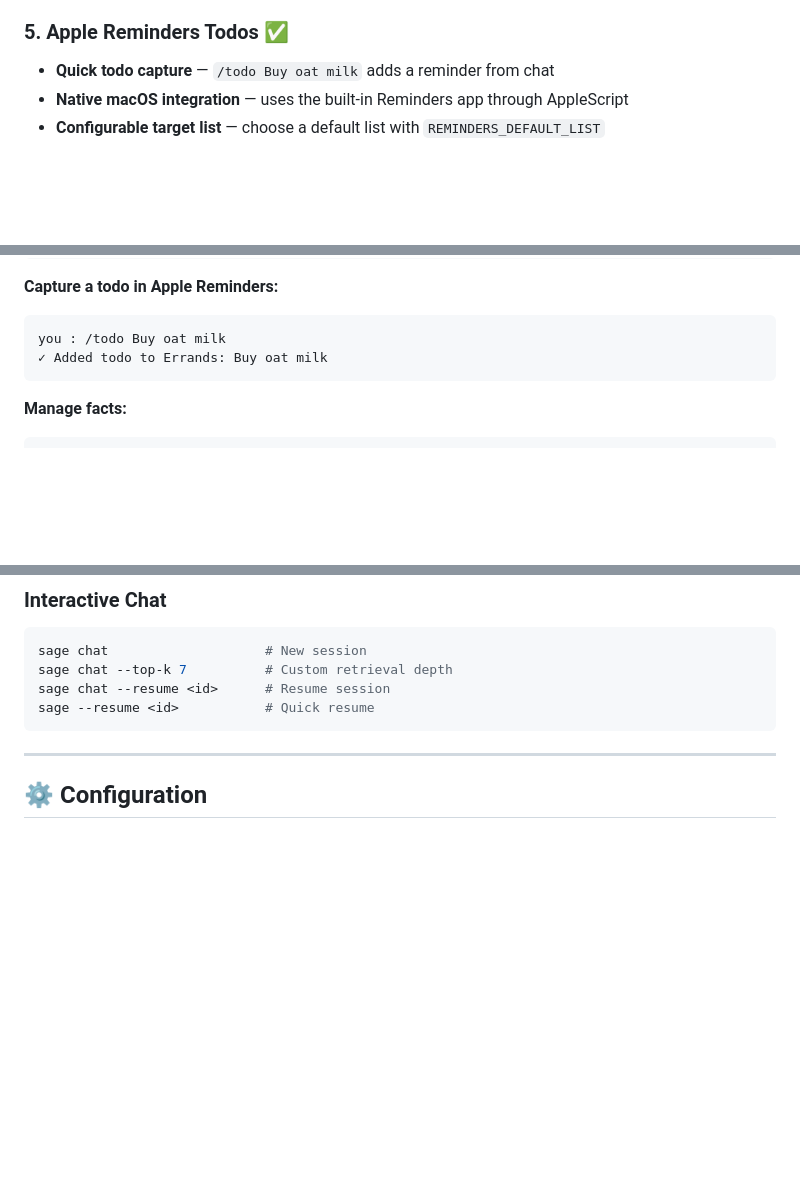
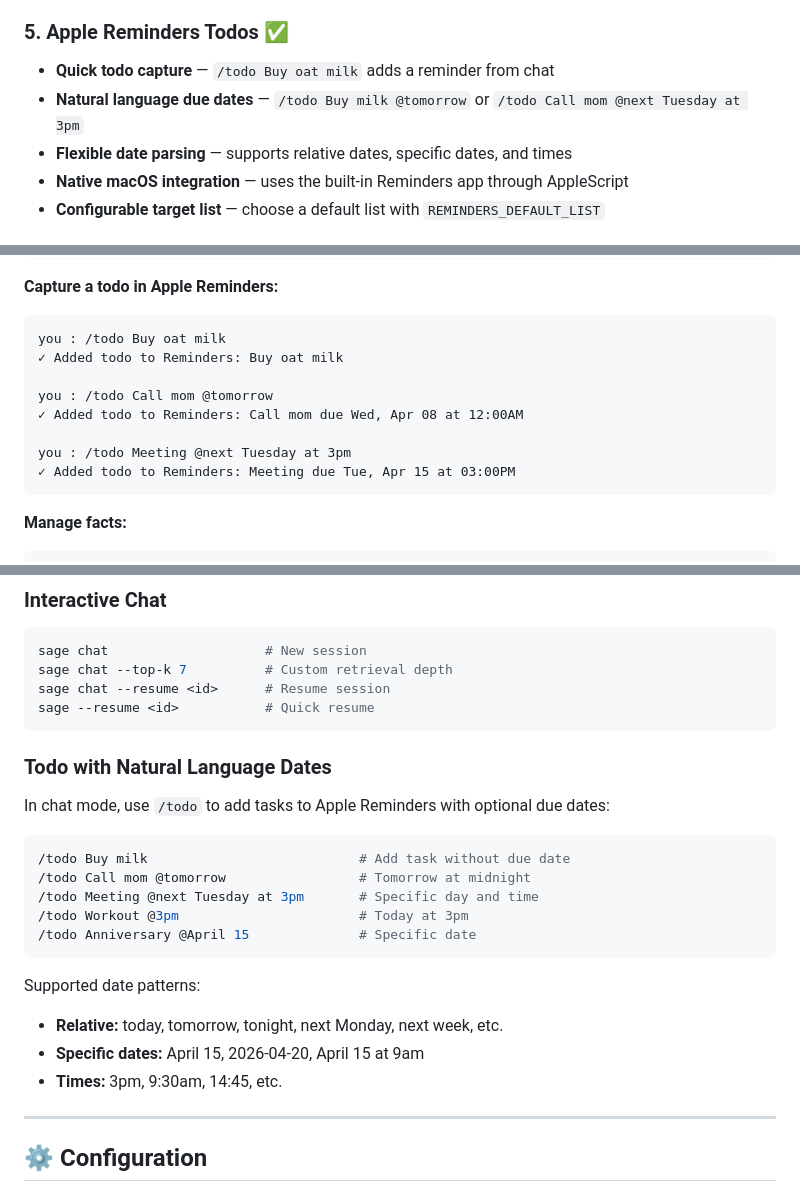
Before and after one commit to sankalpkulk06/personal-agent, a Markdown page: README.md, 3 parts joined by grey strips. Drawn GitHub-style; blank space fills up the shorter version.

Commit message:
docs: document natural language date/time parsing for /todo command
Added comprehensive documentation for the /todo command including:
- Updated Apple Reminders feature description with date parsing
- New section: "Todo with Natural Language Dates" with examples
- Support for relative dates (tomorrow, next Tuesday, tonight)
- Support for specific dates and times
- Updated chat commands table with @due syntax
- Added REMINDERS_DEFAULT_LIST to environment variables reference
- Examples: /todo Buy milk @tomorrow, /todo Meeting @next Tuesday at 3pm

Users can now capture todo items with due dates directly in chat.

Co-Authored-By: Claude Haiku 4.5 <noreply@anthropic.com>

````diff
--- a/README.md
+++ b/README.md
@@ -37,6 +37,8 @@ A **local-first, privacy-respecting personal AI assistant** that combines retrie
 
 ### **5. Apple Reminders Todos** ✅
 - **Quick todo capture** — `/todo Buy oat milk` adds a reminder from chat
+- **Natural language due dates** — `/todo Buy milk @tomorrow` or `/todo Call mom @next Tuesday at 3pm`
+- **Flexible date parsing** — supports relative dates, specific dates, and times
 - **Native macOS integration** — uses the built-in Reminders app through AppleScript
 - **Configurable target list** — choose a default list with `REMINDERS_DEFAULT_LIST`
 
@@ -178,7 +180,13 @@ document sources:
 **Capture a todo in Apple Reminders:**
 ```
 you : /todo Buy oat milk
-✓ Added todo to Errands: Buy oat milk
+✓ Added todo to Reminders: Buy oat milk
+
+you : /todo Call mom @tomorrow
+✓ Added todo to Reminders: Call mom due Wed, Apr 08 at 12:00AM
+
+you : /todo Meeting @next Tuesday at 3pm
+✓ Added todo to Reminders: Meeting due Tue, Apr 15 at 03:00PM
 ```
 
 **Manage facts:**
@@ -238,6 +246,23 @@ sage chat --top-k 7          # Custom retrieval depth
 sage chat --resume <id>      # Resume session
 sage --resume <id>           # Quick resume
 ```
+
+### Todo with Natural Language Dates
+
+In chat mode, use `/todo` to add tasks to Apple Reminders with optional due dates:
+
+```bash
+/todo Buy milk                           # Add task without due date
+/todo Call mom @tomorrow                 # Tomorrow at midnight
+/todo Meeting @next Tuesday at 3pm       # Specific day and time
+/todo Workout @3pm                       # Today at 3pm
+/todo Anniversary @April 15              # Specific date
+```
+
+Supported date patterns:
+- **Relative:** today, tomorrow, tonight, next Monday, next week, etc.
+- **Specific dates:** April 15, 2026-04-20, April 15 at 9am
+- **Times:** 3pm, 9:30am, 14:45, etc.
 
 ---
 
````
Also changed, not shown: other parts of README.md (+4 -1 lines).
